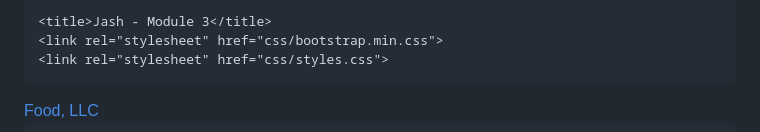
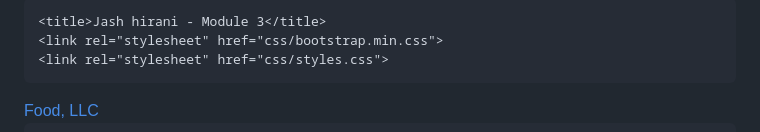
Before and after one commit to jashhirani/MODULE3, a Markdown page: README.md, the part around the change. GitHub-like rendering.

```diff
--- a/README.md
+++ b/README.md
@@ -5,7 +5,7 @@
     <meta http-equiv="X-UA-Compatible" content="IE=edge">
     <meta name="viewport" content="width=device-width, initial-scale=1">
 
-    <title>Jash - Module 3</title>
+    <title>Jash hirani - Module 3</title>
     <link rel="stylesheet" href="css/bootstrap.min.css">
     <link rel="stylesheet" href="css/styles.css">
   </head>
```
